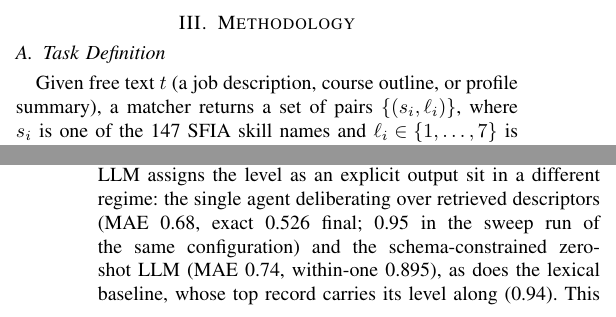
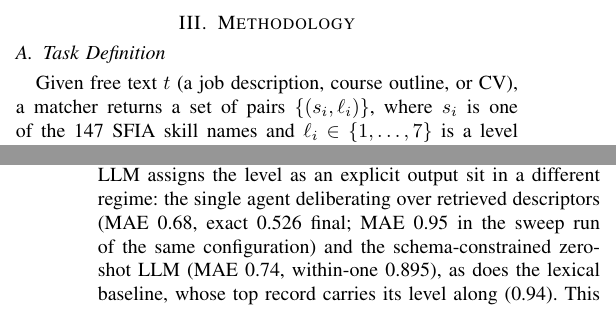
Before and after one commit to prdai/sfia-structured-skill-extraction, a LaTeX paper (paper/main.tex): two parts of the columns of pages 2 and 4 of 6, joined at a grey line, cut so that both start at the same text. Compiled offline with pdfLaTeX.

Commit message:
fix(paper): correct cross-reference and disambiguate level metric (#7)
Co-authored-by: prdai <prdai@users.noreply.github.com>
Co-authored-by: Codex <codex@openai.com>

```diff
--- a/paper/main.tex
+++ b/paper/main.tex
@@ -76,7 +76,7 @@ Agentic RAG couples retrieval with iterative reasoning and tool use~\cite{singh2
 \section{Methodology}\label{sec:methodology}
 
 \subsection{Task Definition}
-Given free text $t$ (a job description, course outline, or profile summary), a matcher returns a set of pairs $\{(s_i, \ell_i)\}$, where $s_i$ is one of the 147 SFIA skill names and $\ell_i \in \{1,\dots,7\}$ is a level defined for that skill.
+Given free text $t$ (a job description, course outline, or CV), a matcher returns a set of pairs $\{(s_i, \ell_i)\}$, where $s_i$ is one of the 147 SFIA skill names and $\ell_i \in \{1,\dots,7\}$ is a level defined for that skill.
 
 \subsection{SFIA Corpus Construction}\label{sec:corpus}
 The corpus consists of \emph{skill-level records}, each pairing one SFIA skill (identified by its four-letter code) with the verbatim description of that skill at one level. It is built from the public SFIA~9 documentation by the fully automated pipeline of Fig.~\ref{fig:arch-extraction}; no manual correction is applied at any stage.
@@ -159,7 +159,7 @@ Table~\ref{tab:main-results} reports each strategy's best swept configuration; t
 
 \textbf{Dense retrieval attains the highest observed F1, and LLM strategies trade recall for precision.} The dense pipeline records the highest skill F1 (0.232) via the highest recall (0.243), though its margin over the agentic strategies (0.213, 0.212) is of the same order as run-to-run variance, so we claim no strict ranking. The robust pattern is the trade-off structure: the zero-shot matcher is the precision extreme (0.436 at recall 0.117), and retrieval tools buy recall back (0.172 single-agent, 0.218 crew) while keeping precision well above the dense pipeline's 0.266. Which profile is preferable depends on the application: recall matters for a human reviewer, precision for an automated pipeline. Recall is capped at 0.69 for every strategy by the gold standard's pre-SFIA-9 vocabulary.
 
-\textbf{Level assignment requires a generative decision, but not necessarily an agent.} On the level dimension, precisely what distinguishes SFIA from flat taxonomies, the ranking inverts. Dense retrieval, despite the highest F1, is the worst level predictor by far (MAE 1.60, within-one 0.436): its level is a by-product of which record embeds closest, and even its 70B reranker, which sees the level text, scores relevance rather than committing to a level. Strategies in which an LLM assigns the level as an explicit output sit in a different regime: the single agent deliberating over retrieved descriptors (MAE 0.68, exact 0.526 final; 0.95 in the sweep run of the same configuration) and the schema-constrained zero-shot LLM (MAE 0.74, within-one 0.895), as does the lexical baseline, whose top record carries its level along (0.94). This is deliberately a group-level contrast: the gap to dense retrieval far exceeds run-to-run variance, while the ordering within the group does not.
+\textbf{Level assignment requires a generative decision, but not necessarily an agent.} On the level dimension, precisely what distinguishes SFIA from flat taxonomies, the ranking inverts. Dense retrieval, despite the highest F1, is the worst level predictor by far (MAE 1.60, within-one 0.436): its level is a by-product of which record embeds closest, and even its 70B reranker, which sees the level text, scores relevance rather than committing to a level. Strategies in which an LLM assigns the level as an explicit output sit in a different regime: the single agent deliberating over retrieved descriptors (MAE 0.68, exact 0.526 final; MAE 0.95 in the sweep run of the same configuration) and the schema-constrained zero-shot LLM (MAE 0.74, within-one 0.895), as does the lexical baseline, whose top record carries its level along (0.94). This is deliberately a group-level contrast: the gap to dense retrieval far exceeds run-to-run variance, while the ordering within the group does not.
 
 \textbf{More agents is not better.} The crew matches the single agent on skill F1 (0.212 versus 0.213) at double the latency (327 versus 167 s/record, since three sequential agents each make their own LLM round trips), with markedly worse level fidelity (MAE 1.16 versus 0.68). Passing evidence as conversation text appears to lose the descriptor grounding the single agent gets from reading tool output directly. The verifier raises precision (0.398 versus 0.361) and recall (0.218 versus 0.172) slightly, but nothing justifies the cost, consistent with multi-agent decomposition helping open-ended generation more than closed-label prediction.
 
```
Also changed, not shown: paper/main.tex (4 more changed lines).
